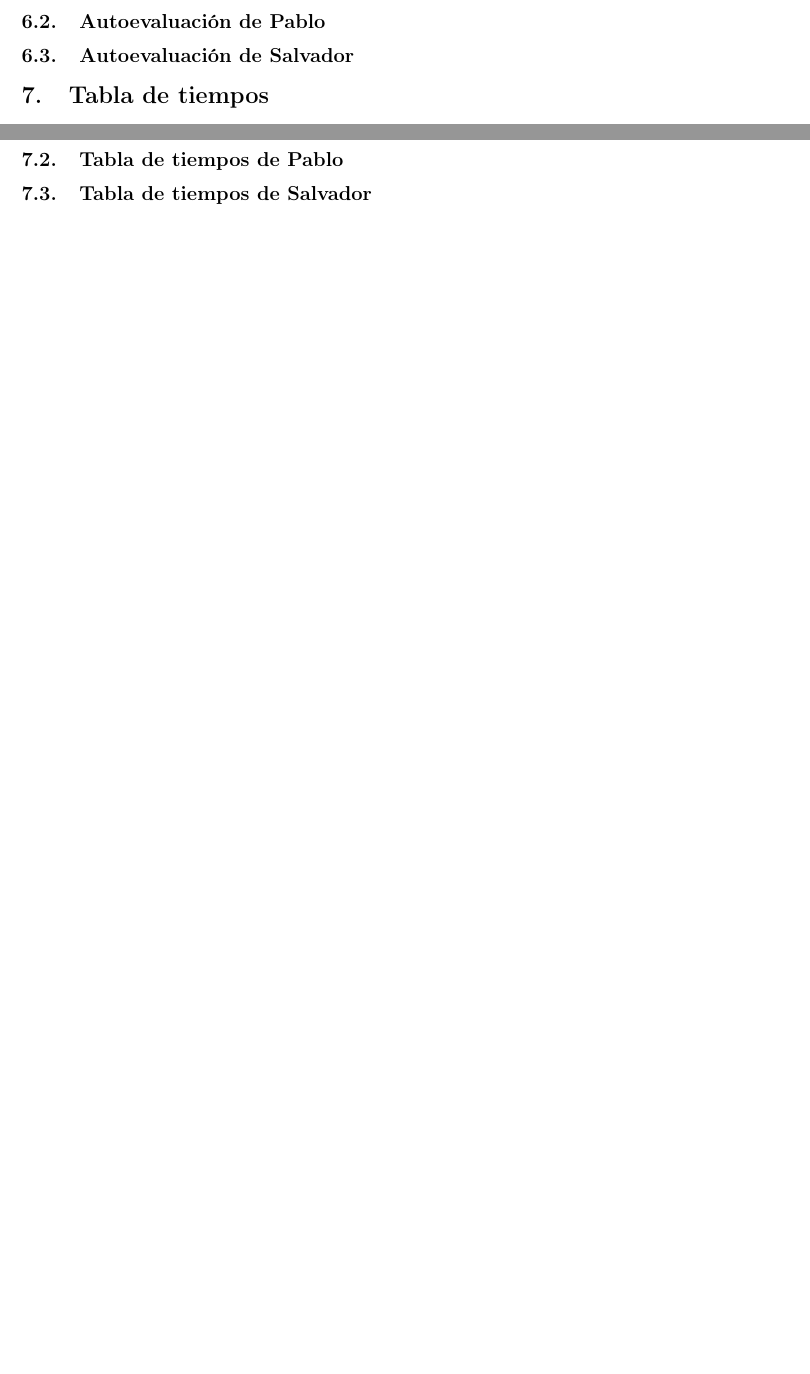
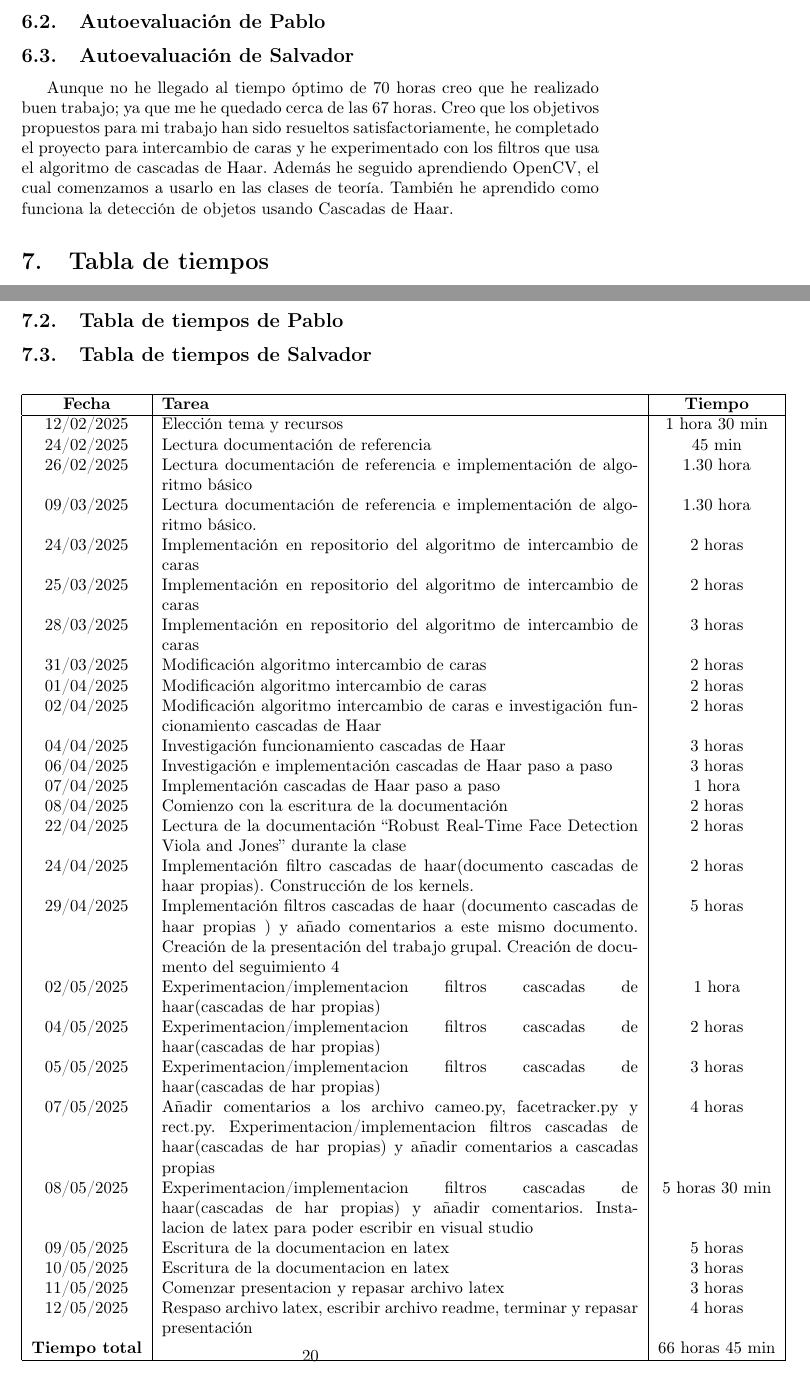
Before and after one commit to pabcannav/proyectoPID, a LaTeX document (laTex/main.tex): two parts of pages 17 and 19 of 21 before the commit and two parts of pages 17 and 20 of 22 after it, joined at a grey line, cut so that both start at the same text, the shorter picture padded with empty space. Compiled offline with pdfLaTeX.

Commit message:
Actualización latex

```diff
--- a/laTex/main.tex
+++ b/laTex/main.tex
@@ -400,6 +400,11 @@ He dedicado un tiempo considerable a la investigación y la experimentación con
 
 \subsection{Autoevaluación de Salvador}
 
+Aunque no he llegado al tiempo óptimo de 70 horas creo que he realizado buen trabajo; ya que me he quedado cerca de las 67 horas.
+Creo que los objetivos propuestos para mi trabajo han sido resueltos satisfactoriamente, he completado el proyecto para intercambio de caras y he experimentado con los filtros que usa el algoritmo de cascadas de Haar.
+Además he seguido aprendiendo OpenCV, el cual comenzamos a usarlo en las clases de teoría.
+También he aprendido como funciona la detección de objetos usando Cascadas de Haar.
+
 \section{Tabla de tiempos}
 
 \subsection{Tabla de tiempos de Alejandro}
@@ -468,6 +473,44 @@ He dedicado un tiempo considerable a la investigación y la experimentación con
 
 \subsection{Tabla de tiempos de Salvador}
 
+
+\begin{table}[H]
+\centering
+\begin{tabular}{|c|p{10cm}|c|}
+\hline
+\textbf{Fecha} & \textbf{Tarea} & \textbf{Tiempo} \\
+\hline
+12/02/2025 & Elección tema y recursos & 1 hora 30 min \\
+24/02/2025 & Lectura documentación de referencia & 45 min \\
+26/02/2025 & Lectura documentación de referencia e implementación de algoritmo básico & 1.30 hora \\
+09/03/2025 & Lectura documentación de referencia e implementación de algoritmo básico. & 1.30 hora \\
+24/03/2025 & Implementación en repositorio del algoritmo de intercambio de caras & 2 horas \\
+25/03/2025 & Implementación en repositorio del algoritmo de intercambio de caras & 2 horas \\
+28/03/2025 & Implementación en repositorio del algoritmo de intercambio de caras & 3 horas \\
+31/03/2025 & Modificación algoritmo intercambio de caras & 2 horas \\
+01/04/2025 & Modificación algoritmo intercambio de caras & 2 horas \\
+02/04/2025 & Modificación algoritmo intercambio de caras e investigación funcionamiento cascadas de Haar & 2 horas \\
+04/04/2025 & Investigación funcionamiento cascadas de Haar & 3 horas \\
+06/04/2025 & Investigación e implementación cascadas de Haar paso a paso & 3 horas \\
+07/04/2025 & Implementación cascadas de Haar paso a paso & 1 hora \\
+08/04/2025 & Comienzo con la escritura de la documentación & 2 horas \\
+22/04/2025 & Lectura de la documentación “Robust Real-Time Face Detection Viola and Jones” durante la clase & 2 horas \\
+24/04/2025 & Implementación filtro cascadas de haar(documento cascadas de haar propias). Construcción de los kernels. & 2 horas \\
+29/04/2025 & Implementación filtros cascadas de haar (documento cascadas de haar propias )  y añado comentarios a este mismo documento. Creación de la presentación del trabajo grupal. Creación de documento del seguimiento 4 & 5 horas \\
+02/05/2025 & Experimentacion/implementacion filtros cascadas de haar(cascadas de har propias) & 1 hora \\
+04/05/2025 & Experimentacion/implementacion filtros cascadas de haar(cascadas de har propias) & 2 horas \\
+05/05/2025 & Experimentacion/implementacion filtros cascadas de haar(cascadas de har propias) & 3 horas \\
+07/05/2025 & Añadir comentarios a los archivo cameo.py, facetracker.py y rect.py. Experimentacion/implementacion filtros cascadas de haar(cascadas de har propias) y añadir comentarios a cascadas propias & 4 horas \\
+08/05/2025 & Experimentacion/implementacion filtros cascadas de haar(cascadas de har propias) y añadir comentarios. Instalacion de latex para poder escribir en visual studio & 5 horas 30 min \\
+09/05/2025 & Escritura de la documentacion en latex & 5 horas \\
+10/05/2025 & Escritura de la documentacion en latex & 3 horas \\
+11/05/2025 & Comenzar presentacion y repasar archivo latex & 3 horas \\
+12/05/2025 & Respaso archivo latex, escribir archivo readme, terminar y repasar presentación & 4 horas \\
+\textbf{Tiempo total} & & 66 horas 45 min\\
+\hline
+\end{tabular}
+\end{table}
+
 \newpage
 \begin{thebibliography}{99}
 \bibitem{1} \textit{Repositorio del proyecto}, disponible en \href{https://github.com/PacktPublishing/Learning-OpenCV-4-Computer-Vision-with-Python-Third-Edition}{GitHub}
```
Also changed, not shown: 6 other files.
